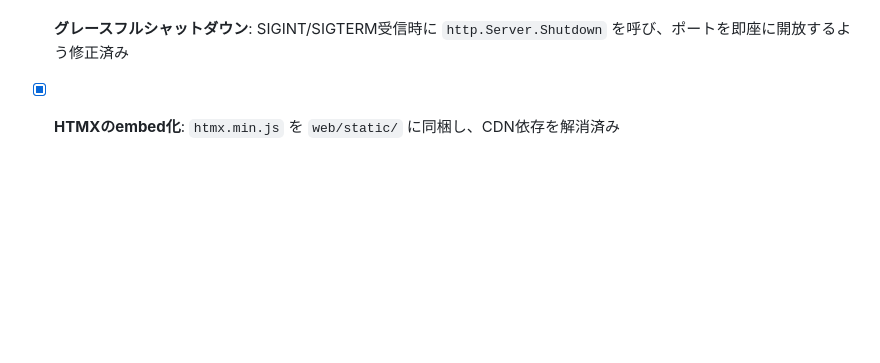
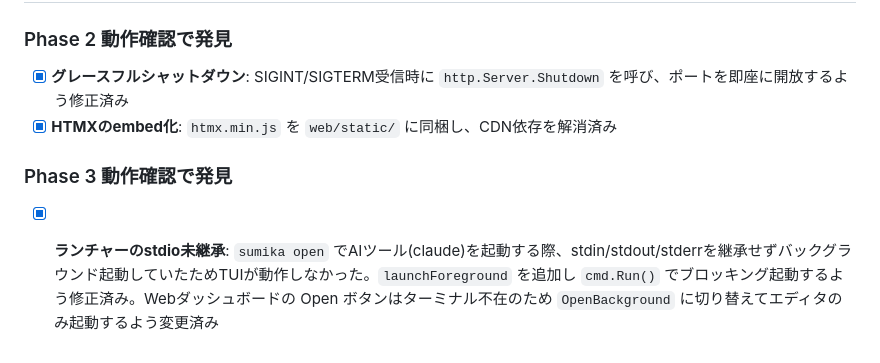
Before and after one commit to mskasa/sumika, a Markdown page: CLAUDE.md, the part around the change. GitHub-like rendering; blank space fills up the shorter version.

Commit message:
docs: mark launcher stdio bug as resolved in CLAUDE.md
Co-Authored-By: Claude Sonnet 4.6 <noreply@anthropic.com>

```diff
--- a/CLAUDE.md
+++ b/CLAUDE.md
@@ -454,3 +454,7 @@ MIT License
 
 - [x] **グレースフルシャットダウン**: SIGINT/SIGTERM受信時に `http.Server.Shutdown` を呼び、ポートを即座に開放するよう修正済み
 - [x] **HTMXのembed化**: `htmx.min.js` を `web/static/` に同梱し、CDN依存を解消済み
+
+### Phase 3 動作確認で発見
+
+- [x] **ランチャーのstdio未継承**: `sumika open` でAIツール(claude)を起動する際、stdin/stdout/stderrを継承せずバックグラウンド起動していたためTUIが動作しなかった。`launchForeground` を追加し `cmd.Run()` でブロッキング起動するよう修正済み。Webダッシュボードの Open ボタンはターミナル不在のため `OpenBackground` に切り替えてエディタのみ起動するよう変更済み
```
